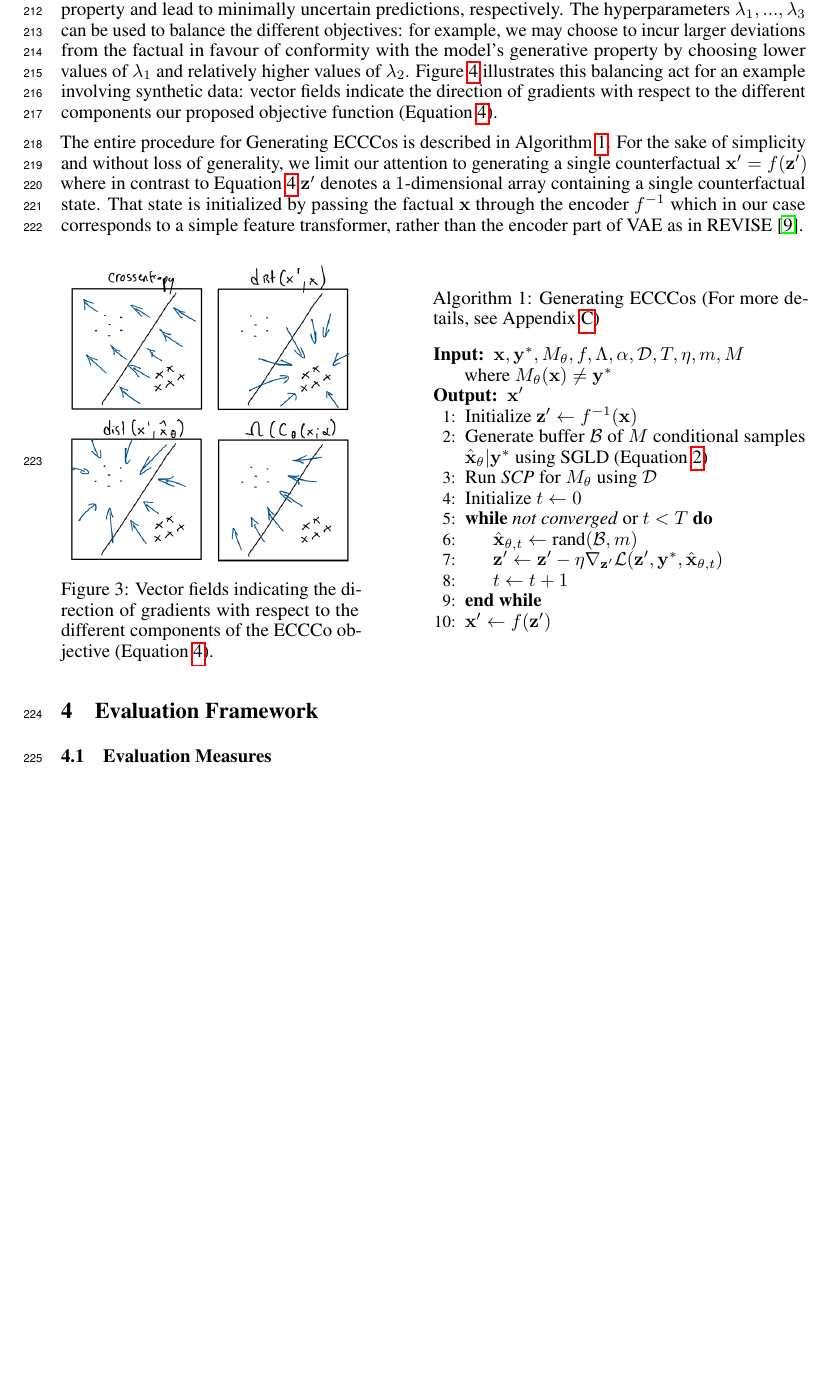
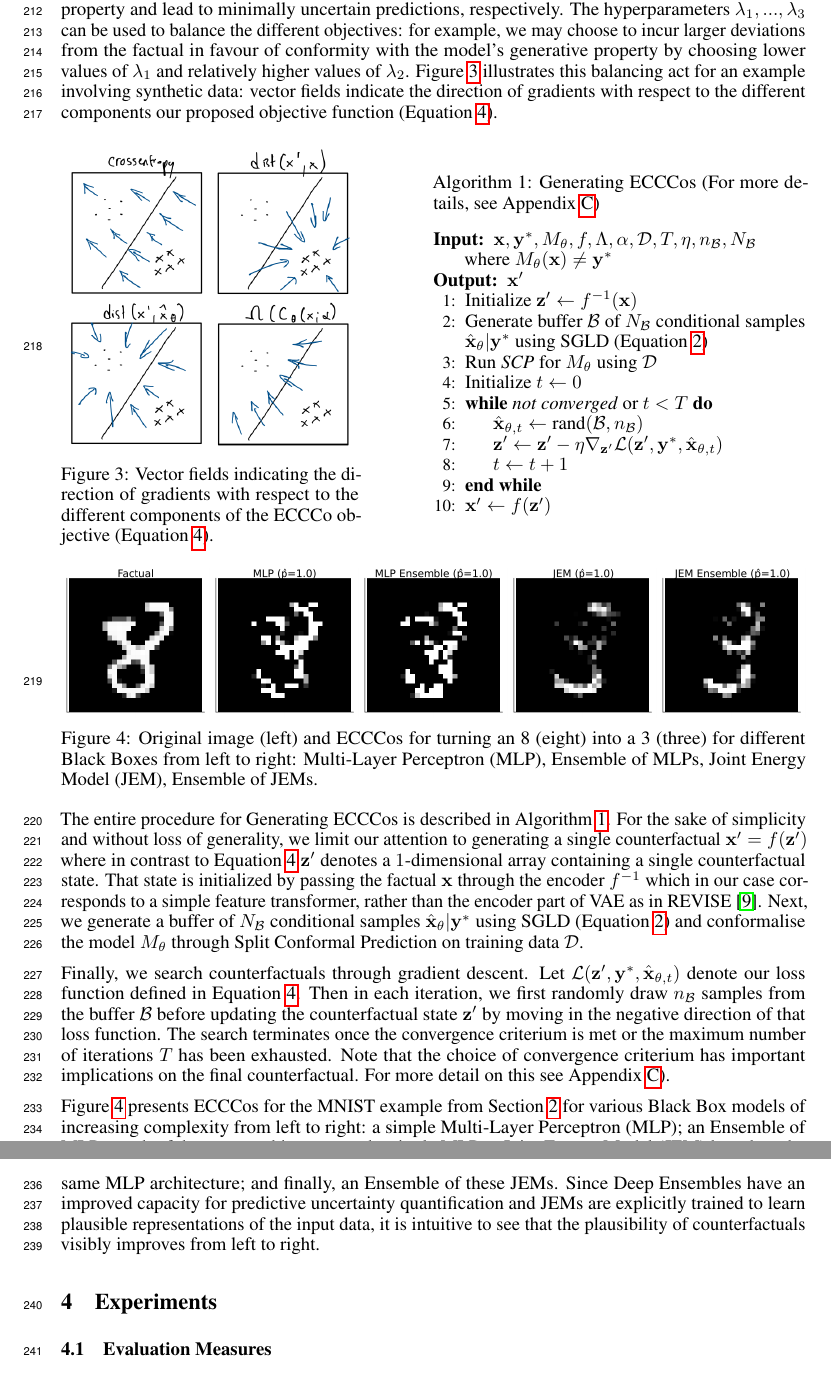
Before and after one commit to pat-alt/ECCCo.jl, a LaTeX paper (paper/paper.tex): part of page 6 of 14 before the commit and two parts of pages 6 and 7 of 15 after it, the two joined at a grey line, cut so that both start at the same text, the shorter picture padded with empty space. Compiled offline with pdfLaTeX.

Commit message:
work on paper

```diff
--- a/paper/paper.tex
+++ b/paper/paper.tex
@@ -238,8 +238,6 @@ where $\hat{\mathbf{x}}_{\theta}$ denotes samples generated using SGLD (Equation
 
 The first two terms in Equation~\ref{eq:eccco} correspond to the counterfactual search objective defined in~\citet{wachter2017counterfactual} which merely penalises the distance of counterfactuals from their factual values. The additional two penalties in ECCCo ensure that counterfactuals conform with the model's generative property and lead to minimally uncertain predictions, respectively. The hyperparameters $\lambda_1, ..., \lambda_3$ can be used to balance the different objectives: for example, we may choose to incur larger deviations from the factual in favour of conformity with the model's generative property by choosing lower values of $\lambda_1$ and relatively higher values of $\lambda_2$. Figure~\ref{fig:eccco} illustrates this balancing act for an example involving synthetic data: vector fields indicate the direction of gradients with respect to the different components our proposed objective function (Equation~\ref{eq:eccco}).
 
-The entire procedure for Generating ECCCos is described in Algorithm~\ref{alg:eccco}. For the sake of simplicity and without loss of generality, we limit our attention to generating a single counterfactual $\mathbf{x}^\prime=f(\mathbf{z}^\prime)$ where in contrast to Equation~\ref{eq:eccco} $\mathbf{z}^\prime$ denotes a $1$-dimensional array containing a single counterfactual state. That state is initialized by passing the factual $\mathbf{x}$ through the encoder $f^{-1}$ which in our case corresponds to a simple feature transformer, rather than the encoder part of VAE as in REVISE~\citep{joshi2019realistic}.
-
 \medskip
 
 \renewcommand{\algorithmicrequire}{\textbf{Input:}}
@@ -254,14 +252,14 @@ The entire procedure for Generating ECCCos is described in Algorithm~\ref{alg:ec
 \begin{minipage}[c]{0.50\textwidth}
 \captionof{algorithm}{Generating ECCCos (For more details, see Appendix~\ref{app:eccco})}\label{alg:eccco}
 \begin{algorithmic}[1]
-  \Require $\mathbf{x}, \mathbf{y}^*, M_{\theta}, f, \Lambda, \alpha, \mathcal{D}, T, \eta, m, M$ \linebreak where $M_{\theta}(\mathbf{x})\neq\mathbf{y}^*$
+  \Require $\mathbf{x}, \mathbf{y}^*, M_{\theta}, f, \Lambda, \alpha, \mathcal{D}, T, \eta, n_{\mathcal{B}}, N_{\mathcal{B}}$ \linebreak where $M_{\theta}(\mathbf{x})\neq\mathbf{y}^*$
   \Ensure $\mathbf{x}^\prime$
   \State Initialize $\mathbf{z}^\prime \gets f^{-1}(\mathbf{x})$
-  \State Generate buffer $\mathcal{B}$ of $M$ conditional samples $\hat{\mathbf{x}}_{\theta}|\mathbf{y}^*$ using SGLD (Equation~\ref{eq:sgld})
+  \State Generate buffer $\mathcal{B}$ of $N_{\mathcal{B}}$ conditional samples $\hat{\mathbf{x}}_{\theta}|\mathbf{y}^*$ using SGLD (Equation~\ref{eq:sgld})
   \State Run \textit{SCP} for $M_{\theta}$ using $\mathcal{D}$
   \State Initialize $t \gets 0$
   \While{\textit{not converged} or $t < T$}
-  \State $\hat{\mathbf{x}}_{\theta, t} \gets \text{rand}(\mathcal{B},m)$
+  \State $\hat{\mathbf{x}}_{\theta, t} \gets \text{rand}(\mathcal{B},n_{\mathcal{B}})$
   \State $\mathbf{z}^\prime \gets \mathbf{z}^\prime - \eta \nabla_{\mathbf{z}^\prime} \mathcal{L}(\mathbf{z}^\prime,\mathbf{y}^*,\hat{\mathbf{x}}_{\theta, t})$
   \State $t \gets t+1$
   \EndWhile
@@ -271,7 +269,20 @@ The entire procedure for Generating ECCCos is described in Algorithm~\ref{alg:ec
 
 \medskip
 
-\section{Evaluation Framework}\label{conformity}
+\begin{minipage}[c]{\textwidth}
+  \includegraphics[width=\textwidth]{../artifacts/results/images/mnist_eccco.png}
+  \captionof{figure}{Original image (left) and ECCCos for turning an 8 (eight) into a 3 (three) for different Black Boxes from left to right: Multi-Layer Perceptron (MLP), Ensemble of MLPs, Joint Energy Model (JEM), Ensemble of JEMs.}\label{fig:eccco-mnist}
+\end{minipage}
+
+\medskip
+
+The entire procedure for Generating ECCCos is described in Algorithm~\ref{alg:eccco}. For the sake of simplicity and without loss of generality, we limit our attention to generating a single counterfactual $\mathbf{x}^\prime=f(\mathbf{z}^\prime)$ where in contrast to Equation~\ref{eq:eccco} $\mathbf{z}^\prime$ denotes a $1$-dimensional array containing a single counterfactual state. That state is initialized by passing the factual $\mathbf{x}$ through the encoder $f^{-1}$ which in our case corresponds to a simple feature transformer, rather than the encoder part of VAE as in REVISE~\citep{joshi2019realistic}. Next, we generate a buffer of $N_{\mathcal{B}}$ conditional samples $\hat{\mathbf{x}}_{\theta}|\mathbf{y}^*$ using SGLD (Equation~\ref{eq:sgld}) and conformalise the model $M_{\theta}$ through Split Conformal Prediction on training data $\mathcal{D}$.
+
+Finally, we search counterfactuals through gradient descent. Let $\mathcal{L}(\mathbf{z}^\prime,\mathbf{y}^*,\hat{\mathbf{x}}_{\theta, t})$ denote our loss function defined in Equation~\ref{eq:eccco}. Then in each iteration, we first randomly draw $n_{\mathcal{B}}$ samples from the buffer $\mathcal{B}$ before updating the counterfactual state $\mathbf{z}^\prime$ by moving in the negative direction of that loss function. The search terminates once the convergence criterium is met or the maximum number of iterations $T$ has been exhausted. Note that the choice of convergence criterium has important implications on the final counterfactual. For more detail on this see Appendix~\ref{app:eccco}).
+
+Figure~\ref{fig:eccco-mnist} presents ECCCos for the MNIST example from Section~\ref{background} for various Black Box models of increasing complexity from left to right: a simple Multi-Layer Perceptron (MLP); an Ensemble of MLPs, each of the same architecture as the single MLP; a Joint Energy Model (JEM) based on the same MLP architecture; and finally, an Ensemble of these JEMs. Since Deep Ensembles have an improved capacity for predictive uncertainty quantification and JEMs are explicitly trained to learn plausible representations of the input data, it is intuitive to see that the plausibility of counterfactuals visibly improves from left to right.
+
+\section{Experiments}\label{conformity}
 
 \subsection{Evaluation Measures}\label{evaluation}
 
```
Also changed, not shown: artifacts/results/images/mnist_eccco.png, paper/paper.pdf, paper/paper.tex (5 more changed lines), 3 other files.
